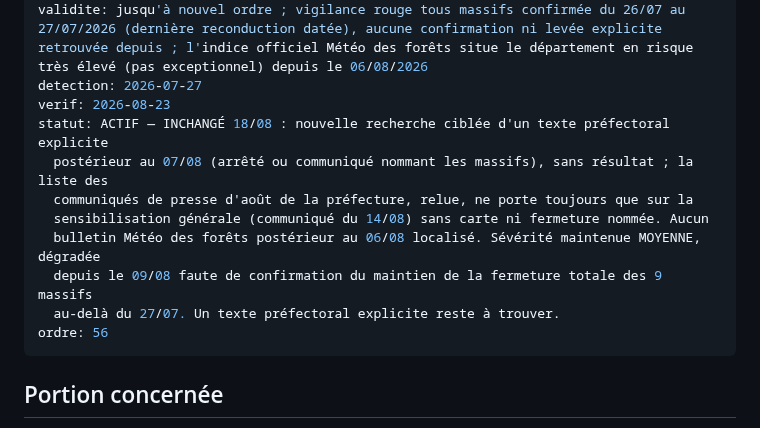
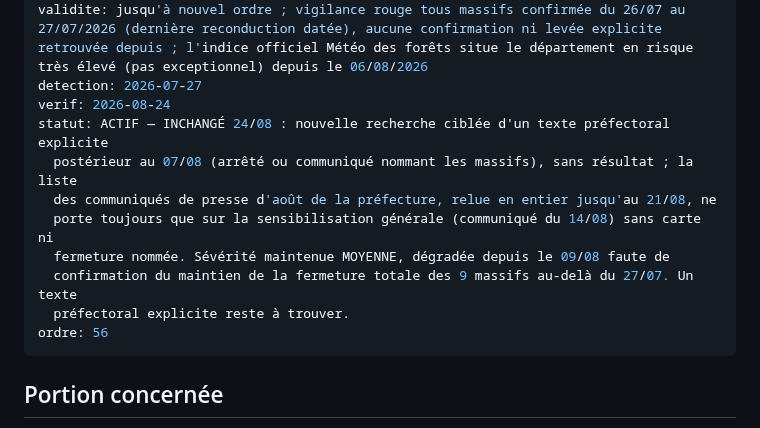
Before and after one commit to clementaes-omw/veille-sentiers-europe, a Markdown page: livrables/alertes/risque-feu--po-66--vigilance-rouge-fermeture-tous-massifs--2026-07-26.md, the part around the change. Drawn GitHub-style.

Commit message:
veille: batch 8b/N (PO-66-vigilance-rouge)

```diff
--- a/livrables/alertes/risque-feu--po-66--vigilance-rouge-fermeture-tous-massifs--2026-07-26.md
+++ b/livrables/alertes/risque-feu--po-66--vigilance-rouge-fermeture-tous-massifs--2026-07-26.md
@@ -5,14 +5,14 @@ itin: GR®10 (Vallespir, Conflent, Capcir, Cerdagne — tronçons hors Albères)
 sev: MOYENNE
 validite: jusqu'à nouvel ordre ; vigilance rouge tous massifs confirmée du 26/07 au 27/07/2026 (dernière reconduction datée), aucune confirmation ni levée explicite retrouvée depuis ; l'indice officiel Météo des forêts situe le département en risque très élevé (pas exceptionnel) depuis le 06/08/2026
 detection: 2026-07-27
-verif: 2026-08-23
-statut: ACTIF — INCHANGÉ 18/08 : nouvelle recherche ciblée d'un texte préfectoral explicite
-  postérieur au 07/08 (arrêté ou communiqué nommant les massifs), sans résultat ; la liste des
-  communiqués de presse d'août de la préfecture, relue, ne porte toujours que sur la
-  sensibilisation générale (communiqué du 14/08) sans carte ni fermeture nommée. Aucun
-  bulletin Météo des forêts postérieur au 06/08 localisé. Sévérité maintenue MOYENNE, dégradée
-  depuis le 09/08 faute de confirmation du maintien de la fermeture totale des 9 massifs
-  au-delà du 27/07. Un texte préfectoral explicite reste à trouver.
+verif: 2026-08-24
+statut: ACTIF — INCHANGÉ 24/08 : nouvelle recherche ciblée d'un texte préfectoral explicite
+  postérieur au 07/08 (arrêté ou communiqué nommant les massifs), sans résultat ; la liste
+  des communiqués de presse d'août de la préfecture, relue en entier jusqu'au 21/08, ne
+  porte toujours que sur la sensibilisation générale (communiqué du 14/08) sans carte ni
+  fermeture nommée. Sévérité maintenue MOYENNE, dégradée depuis le 09/08 faute de
+  confirmation du maintien de la fermeture totale des 9 massifs au-delà du 27/07. Un texte
+  préfectoral explicite reste à trouver.
 ordre: 56
 ---
 
```
